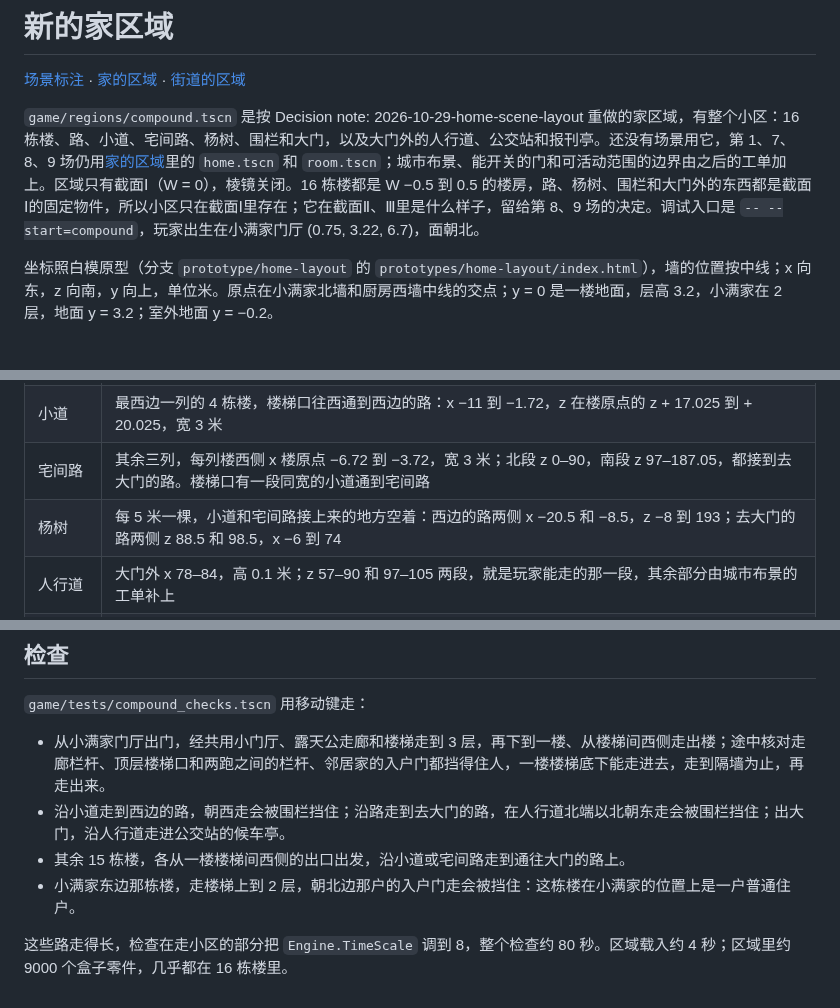
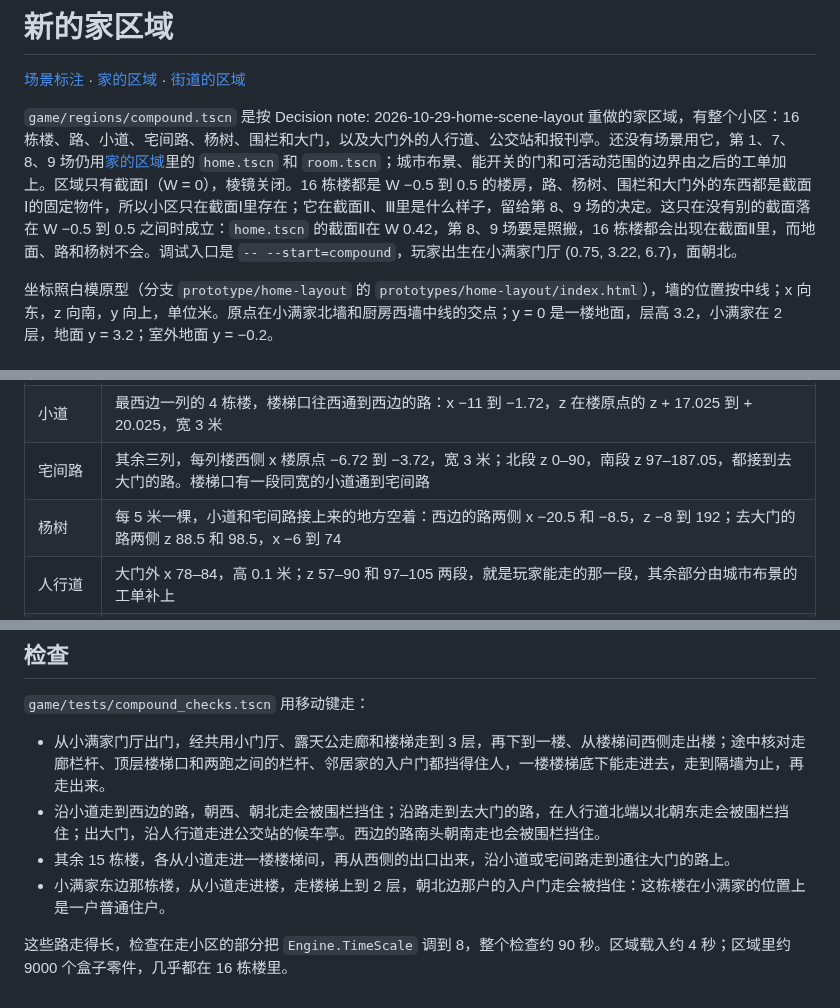
Before and after one commit to odradekk/project_4d, a Markdown page: docs/frame/compound-region.md, 3 parts joined by grey strips. Drawn GitHub-style.

Commit message:
docs(frame): note when the compound stays out of other sections
The buildings span W -0.5 to 0.5, so a section inside that range would show them without the ground, roads and poplars. Also fixes the last poplar's z and describes the new walks.

```diff
--- a/docs/frame/compound-region.md
+++ b/docs/frame/compound-region.md
@@ -2,7 +2,7 @@
 
 [场景标注](scene-authoring.md) · [家的区域](home-region.md) · [街道的区域](street-region.md)
 
-`game/regions/compound.tscn` 是按 Decision note: 2026-10-29-home-scene-layout 重做的家区域，有整个小区：16 栋楼、路、小道、宅间路、杨树、围栏和大门，以及大门外的人行道、公交站和报刊亭。还没有场景用它，第 1、7、8、9 场仍用[家的区域](home-region.md)里的 `home.tscn` 和 `room.tscn`；城市布景、能开关的门和可活动范围的边界由之后的工单加上。区域只有截面Ⅰ（W = 0），棱镜关闭。16 栋楼都是 W −0.5 到 0.5 的楼房，路、杨树、围栏和大门外的东西都是截面Ⅰ的固定物件，所以小区只在截面Ⅰ里存在；它在截面Ⅱ、Ⅲ里是什么样子，留给第 8、9 场的决定。调试入口是 `-- --start=compound`，玩家出生在小满家门厅 (0.75, 3.22, 6.7)，面朝北。
+`game/regions/compound.tscn` 是按 Decision note: 2026-10-29-home-scene-layout 重做的家区域，有整个小区：16 栋楼、路、小道、宅间路、杨树、围栏和大门，以及大门外的人行道、公交站和报刊亭。还没有场景用它，第 1、7、8、9 场仍用[家的区域](home-region.md)里的 `home.tscn` 和 `room.tscn`；城市布景、能开关的门和可活动范围的边界由之后的工单加上。区域只有截面Ⅰ（W = 0），棱镜关闭。16 栋楼都是 W −0.5 到 0.5 的楼房，路、杨树、围栏和大门外的东西都是截面Ⅰ的固定物件，所以小区只在截面Ⅰ里存在；它在截面Ⅱ、Ⅲ里是什么样子，留给第 8、9 场的决定。这只在没有别的截面落在 W −0.5 到 0.5 之间时成立：`home.tscn` 的截面Ⅱ在 W 0.42，第 8、9 场要是照搬，16 栋楼都会出现在截面Ⅱ里，而地面、路和杨树不会。调试入口是 `-- --start=compound`，玩家出生在小满家门厅 (0.75, 3.22, 6.7)，面朝北。
 
 坐标照白模原型（分支 `prototype/home-layout` 的 `prototypes/home-layout/index.html`），墙的位置按中线；x 向东，z 向南，y 向上，单位米。原点在小满家北墙和厨房西墙中线的交点；y = 0 是一楼地面，层高 3.2，小满家在 2 层，地面 y = 3.2；室外地面 y = −0.2。
 
@@ -34,7 +34,7 @@
 | 去大门的路 | z 90–97，x −11 到 91，宽 7 米，穿过大门一直通到大门外马路的机动车道边上 |
 | 小道 | 最西边一列的 4 栋楼，楼梯口往西通到西边的路：x −11 到 −1.72，z 在楼原点的 z + 17.025 到 + 20.025，宽 3 米 |
 | 宅间路 | 其余三列，每列楼西侧 x 楼原点 −6.72 到 −3.72，宽 3 米；北段 z 0–90，南段 z 97–187.05，都接到去大门的路。楼梯口有一段同宽的小道通到宅间路 |
-| 杨树 | 每 5 米一棵，小道和宅间路接上来的地方空着：西边的路两侧 x −20.5 和 −8.5，z −8 到 193；去大门的路两侧 z 88.5 和 98.5，x −6 到 74 |
+| 杨树 | 每 5 米一棵，小道和宅间路接上来的地方空着：西边的路两侧 x −20.5 和 −8.5，z −8 到 192；去大门的路两侧 z 88.5 和 98.5，x −6 到 74 |
 | 人行道 | 大门外 x 78–84，高 0.1 米；z 57–90 和 97–105 两段，就是玩家能走的那一段，其余部分由城市布景的工单补上 |
 | 公交站 | 候车亭背墙在 x 80.5–80.6，z 67–75，高 2.5 米，顶棚伸到 x 83.1，朝马路一面敞开；亭里有长椅，亭北 1 米有站牌 |
 | 报刊亭 | x 80.4–82.4，z 60–62，高 2.5 米，在公交站北边 |
@@ -66,8 +66,8 @@
 `game/tests/compound_checks.tscn` 用移动键走：
 
 - 从小满家门厅出门，经共用小门厅、露天公走廊和楼梯走到 3 层，再下到一楼、从楼梯间西侧走出楼；途中核对走廊栏杆、顶层楼梯口和两跑之间的栏杆、邻居家的入户门都挡得住人，一楼楼梯底下能走进去，走到隔墙为止，再走出来。
-- 沿小道走到西边的路，朝西走会被围栏挡住；沿路走到去大门的路，在人行道北端以北朝东走会被围栏挡住；出大门，沿人行道走进公交站的候车亭。
-- 其余 15 栋楼，各从一楼楼梯间西侧的出口出发，沿小道或宅间路走到通往大门的路上。
-- 小满家东边那栋楼，走楼梯上到 2 层，朝北边那户的入户门走会被挡住：这栋楼在小满家的位置上是一户普通住户。
+- 沿小道走到西边的路，朝西、朝北走会被围栏挡住；沿路走到去大门的路，在人行道北端以北朝东走会被围栏挡住；出大门，沿人行道走进公交站的候车亭。西边的路南头朝南走也会被围栏挡住。
+- 其余 15 栋楼，各从小道走进一楼楼梯间，再从西侧的出口出来，沿小道或宅间路走到通往大门的路上。
+- 小满家东边那栋楼，从小道走进楼，走楼梯上到 2 层，朝北边那户的入户门走会被挡住：这栋楼在小满家的位置上是一户普通住户。
 
-这些路走得长，检查在走小区的部分把 `Engine.TimeScale` 调到 8，整个检查约 80 秒。区域载入约 4 秒；区域里约 9000 个盒子零件，几乎都在 16 栋楼里。
+这些路走得长，检查在走小区的部分把 `Engine.TimeScale` 调到 8，整个检查约 90 秒。区域载入约 4 秒；区域里约 9000 个盒子零件，几乎都在 16 栋楼里。
```
